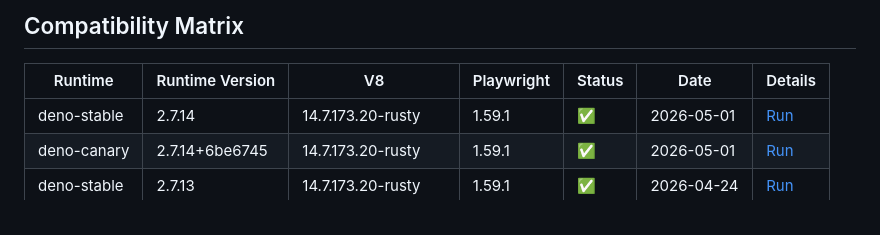
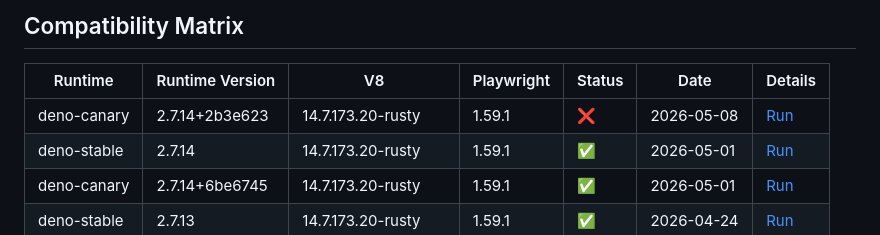
Before and after one commit to nrako/deno-playwright-integration-tests, a Markdown page: README.md, the part around the change. GitHub-like rendering.

Commit message:
Update compatibility matrix

```diff
--- a/README.md
+++ b/README.md
@@ -77,6 +77,7 @@ Note: Past Deno canary versions are not available; only the current canary can b
 
 | Runtime | Runtime Version | V8 | Playwright | Status | Date | Details |
 |----------|---------|-----|------------|--------|------|---------|
+| deno-canary | 2.7.14+2b3e623 | 14.7.173.20-rusty | 1.59.1 | ❌ | 2026-05-08 | [Run](https://github.com/nrako/deno-playwright-integration-tests/actions/runs/25541017869) |
 | deno-stable | 2.7.14 | 14.7.173.20-rusty | 1.59.1 | ✅ | 2026-05-01 | [Run](https://github.com/nrako/deno-playwright-integration-tests/actions/runs/25205720957) |
 | deno-canary | 2.7.14+6be6745 | 14.7.173.20-rusty | 1.59.1 | ✅ | 2026-05-01 | [Run](https://github.com/nrako/deno-playwright-integration-tests/actions/runs/25205720957) |
 | deno-stable | 2.7.13 | 14.7.173.20-rusty | 1.59.1 | ✅ | 2026-04-24 | [Run](https://github.com/nrako/deno-playwright-integration-tests/actions/runs/24876043129) |
```
